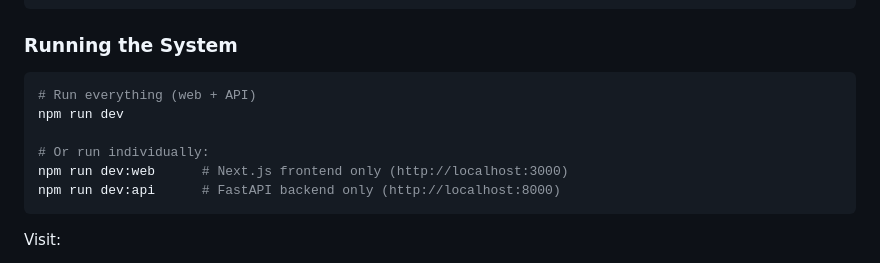
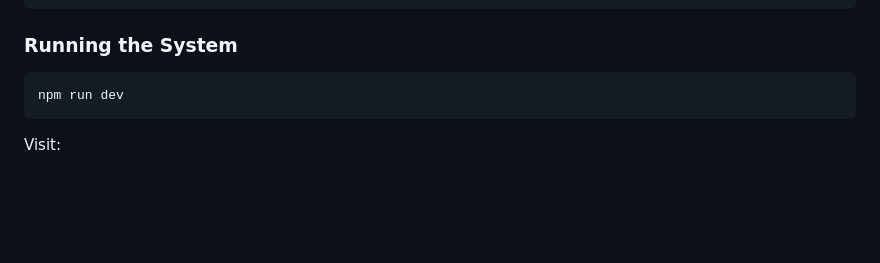
Before and after one commit to arjuns238/AI-learning, a Markdown page: README.md, the part around the change. GitHub-like rendering; blank space fills up the shorter version.

Commit message:
Simplify running instructions in README
Removed instructions for running individual components.

````diff
--- a/README.md
+++ b/README.md
@@ -61,12 +61,7 @@ cp packages/web/.env.example packages/web/.env.local
 ### Running the System
 
 ```bash
-# Run everything (web + API)
 npm run dev
-
-# Or run individually:
-npm run dev:web      # Next.js frontend only (http://localhost:3000)
-npm run dev:api      # FastAPI backend only (http://localhost:8000)
 ```
 
 Visit:
````
